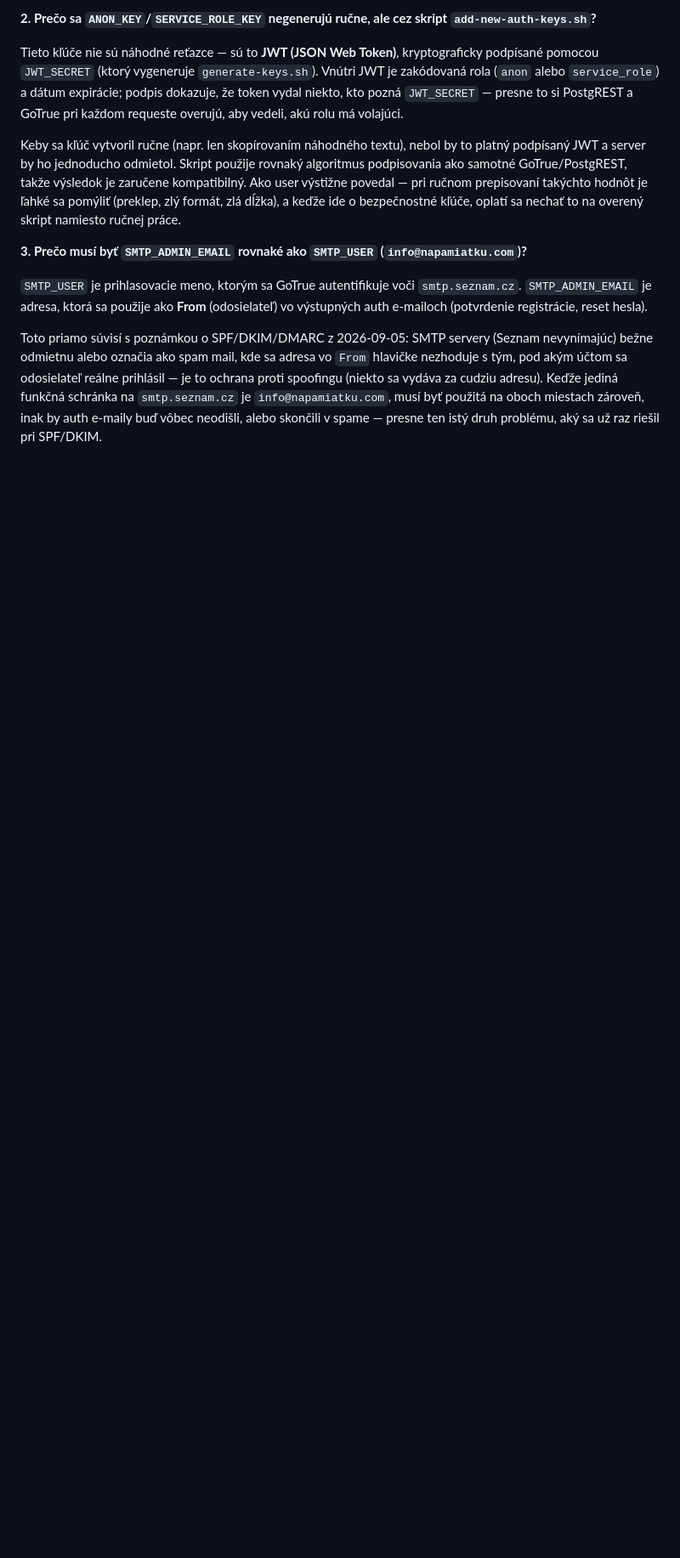
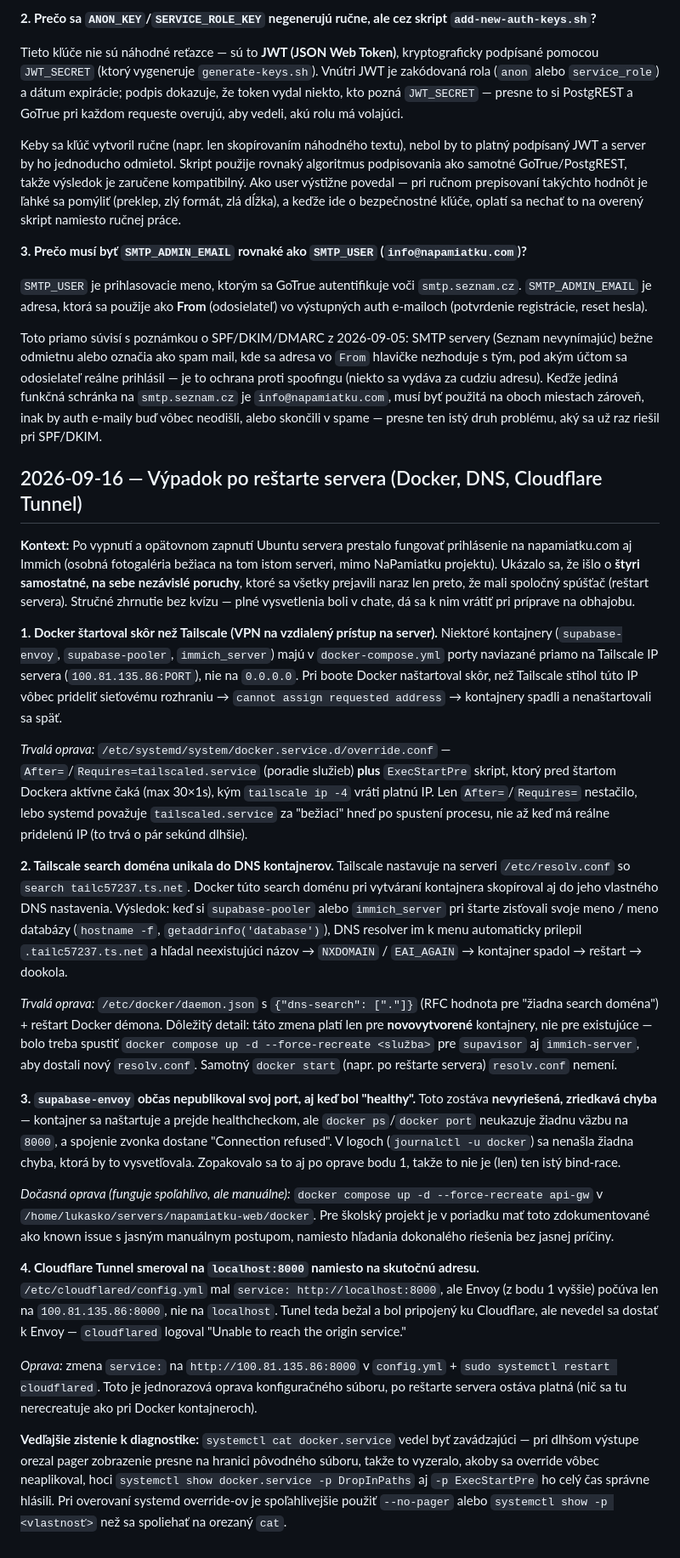
Before and after one commit to luk4sko/NaPamiatku, a Markdown page: poznamky-na-obhajobu.md, the part around the change. Shown at 85% size. Rendered like a GitHub page; blank space fills up the shorter version.

Commit message:
Add study notes for the server reboot outage debugging session
Documents four independent root causes behind the 2026-09-16 outage
(Docker/Tailscale boot race, Tailscale DNS search domain leaking into
containers, a flaky Envoy port-publish bug, and a stale Cloudflare
Tunnel origin) and their fixes for exam-defense reference.

Co-Authored-By: Claude Sonnet 5 <noreply@anthropic.com>

```diff
--- a/poznamky-na-obhajobu.md
+++ b/poznamky-na-obhajobu.md
@@ -481,3 +481,25 @@ Keby sa kľúč vytvoril ručne (napr. len skopírovaním náhodného textu), ne
 `SMTP_USER` je prihlasovacie meno, ktorým sa GoTrue autentifikuje voči `smtp.seznam.cz`. `SMTP_ADMIN_EMAIL` je adresa, ktorá sa použije ako **From** (odosielateľ) vo výstupných auth e-mailoch (potvrdenie registrácie, reset hesla).
 
 Toto priamo súvisí s poznámkou o SPF/DKIM/DMARC z 2026-09-05: SMTP servery (Seznam nevynímajúc) bežne odmietnu alebo označia ako spam mail, kde sa adresa vo `From` hlavičke nezhoduje s tým, pod akým účtom sa odosielateľ reálne prihlásil — je to ochrana proti spoofingu (niekto sa vydáva za cudziu adresu). Keďže jediná funkčná schránka na `smtp.seznam.cz` je `info@napamiatku.com`, musí byť použitá na oboch miestach zároveň, inak by auth e-maily buď vôbec neodišli, alebo skončili v spame — presne ten istý druh problému, aký sa už raz riešil pri SPF/DKIM.
+
+## 2026-09-16 — Výpadok po reštarte servera (Docker, DNS, Cloudflare Tunnel)
+
+**Kontext:** Po vypnutí a opätovnom zapnutí Ubuntu servera prestalo fungovať prihlásenie na napamiatku.com aj Immich (osobná fotogaléria bežiaca na tom istom serveri, mimo NaPamiatku projektu). Ukázalo sa, že išlo o **štyri samostatné, na sebe nezávislé poruchy**, ktoré sa všetky prejavili naraz len preto, že mali spoločný spúšťač (reštart servera). Stručné zhrnutie bez kvízu — plné vysvetlenia boli v chate, dá sa k nim vrátiť pri príprave na obhajobu.
+
+**1. Docker štartoval skôr než Tailscale (VPN na vzdialený prístup na server).** Niektoré kontajnery (`supabase-envoy`, `supabase-pooler`, `immich_server`) majú v `docker-compose.yml` porty naviazané priamo na Tailscale IP servera (`100.81.135.86:PORT`), nie na `0.0.0.0`. Pri boote Docker naštartoval skôr, než Tailscale stihol túto IP vôbec prideliť sieťovému rozhraniu → `cannot assign requested address` → kontajnery spadli a nenaštartovali sa späť.
+
+*Trvalá oprava:* `/etc/systemd/system/docker.service.d/override.conf` — `After=`/`Requires=tailscaled.service` (poradie služieb) **plus** `ExecStartPre` skript, ktorý pred štartom Dockera aktívne čaká (max 30×1s), kým `tailscale ip -4` vráti platnú IP. Len `After=`/`Requires=` nestačilo, lebo systemd považuje `tailscaled.service` za "bežiaci" hneď po spustení procesu, nie až keď má reálne pridelenú IP (to trvá o pár sekúnd dlhšie).
+
+**2. Tailscale search doména unikala do DNS kontajnerov.** Tailscale nastavuje na serveri `/etc/resolv.conf` so `search tailc57237.ts.net`. Docker túto search doménu pri vytváraní kontajnera skopíroval aj do jeho vlastného DNS nastavenia. Výsledok: keď si `supabase-pooler` alebo `immich_server` pri štarte zisťovali svoje meno / meno databázy (`hostname -f`, `getaddrinfo('database')`), DNS resolver im k menu automaticky prilepil `.tailc57237.ts.net` a hľadal neexistujúci názov → `NXDOMAIN` / `EAI_AGAIN` → kontajner spadol → reštart → dookola.
+
+*Trvalá oprava:* `/etc/docker/daemon.json` s `{"dns-search": ["."]}` (RFC hodnota pre "žiadna search doména") + reštart Docker démona. Dôležitý detail: táto zmena platí len pre **novovytvorené** kontajnery, nie pre existujúce — bolo treba spustiť `docker compose up -d --force-recreate <služba>` pre `supavisor` aj `immich-server`, aby dostali nový `resolv.conf`. Samotný `docker start` (napr. po reštarte servera) `resolv.conf` nemení.
+
+**3. `supabase-envoy` občas nepublikoval svoj port, aj keď bol "healthy".** Toto zostáva **nevyriešená, zriedkavá chyba** — kontajner sa naštartuje a prejde healthcheckom, ale `docker ps`/`docker port` neukazuje žiadnu väzbu na `8000`, a spojenie zvonka dostane "Connection refused". V logoch (`journalctl -u docker`) sa nenašla žiadna chyba, ktorá by to vysvetľovala. Zopakovalo sa to aj po oprave bodu 1, takže to nie je (len) ten istý bind-race.
+
+*Dočasná oprava (funguje spoľahlivo, ale manuálne):* `docker compose up -d --force-recreate api-gw` v `/home/lukasko/servers/napamiatku-web/docker`. Pre školský projekt je v poriadku mať toto zdokumentované ako known issue s jasným manuálnym postupom, namiesto hľadania dokonalého riešenia bez jasnej príčiny.
+
+**4. Cloudflare Tunnel smeroval na `localhost:8000` namiesto na skutočnú adresu.** `/etc/cloudflared/config.yml` mal `service: http://localhost:8000`, ale Envoy (z bodu 1 vyššie) počúva len na `100.81.135.86:8000`, nie na `localhost`. Tunel teda bežal a bol pripojený ku Cloudflare, ale nevedel sa dostať k Envoy — `cloudflared` logoval "Unable to reach the origin service."
+
+*Oprava:* zmena `service:` na `http://100.81.135.86:8000` v `config.yml` + `sudo systemctl restart cloudflared`. Toto je jednorazová oprava konfiguračného súboru, po reštarte servera ostáva platná (nič sa tu nerecreatuje ako pri Docker kontajneroch).
+
+**Vedľajšie zistenie k diagnostike:** `systemctl cat docker.service` vedel byť zavádzajúci — pri dlhšom výstupe orezal pager zobrazenie presne na hranici pôvodného súboru, takže to vyzeralo, akoby sa override vôbec neaplikoval, hoci `systemctl show docker.service -p DropInPaths` aj `-p ExecStartPre` ho celý čas správne hlásili. Pri overovaní systemd override-ov je spoľahlivejšie použiť `--no-pager` alebo `systemctl show -p <vlastnosť>` než sa spoliehať na orezaný `cat`.
```
